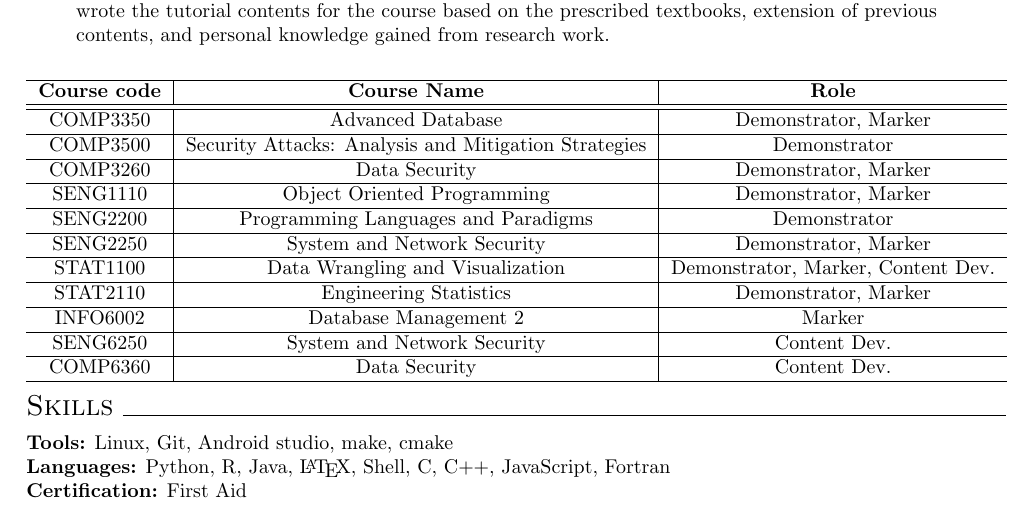
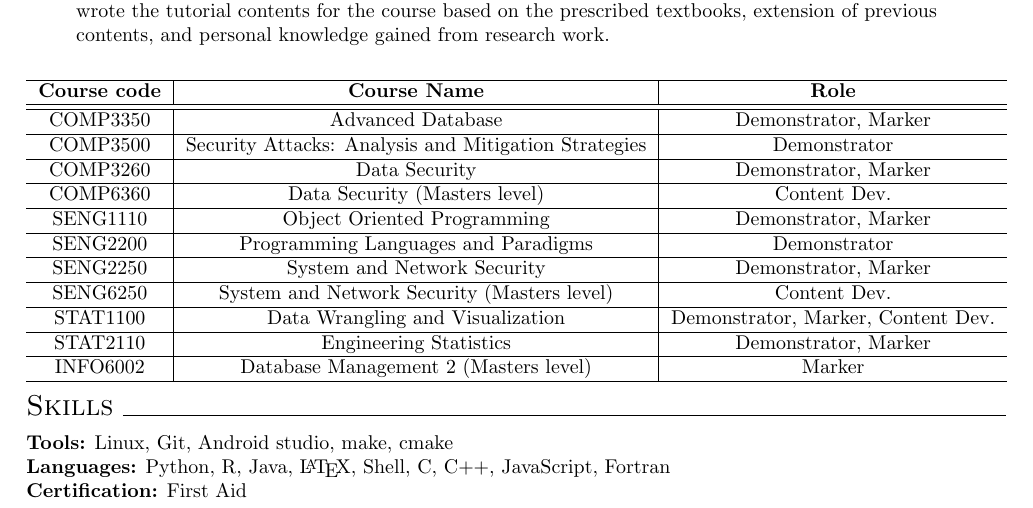
Before and after one commit to codymlewis/codymlewis.github.io, a LaTeX CV (resume/resume.tex): part of the page, cut so that both start at the same text. Compiled offline with pdfLaTeX.

Commit message:
Made resume table alphabetically ordered

```diff
--- a/resume/resume.tex
+++ b/resume/resume.tex
@@ -43,22 +43,21 @@
                 \hline
                 COMP3260 & Data Security & Demonstrator, Marker \\
                 \hline
+                COMP6360 & Data Security (Masters level) & Content Dev. \\
+                \hline
                 SENG1110 & Object Oriented Programming & Demonstrator, Marker \\
                 \hline
                 SENG2200 & Programming Languages and Paradigms & Demonstrator \\
                 \hline
                 SENG2250 & System and Network Security & Demonstrator, Marker \\
                 \hline
+                SENG6250 & System and Network Security (Masters level) & Content Dev. \\
+                \hline
                 STAT1100 & Data Wrangling and Visualization & Demonstrator, Marker, Content Dev. \\
                 \hline
                 STAT2110 & Engineering Statistics & Demonstrator, Marker \\
                 \hline
-                INFO6002 & Database Management 2 & Marker \\
-                \hline
-                SENG6250 & System and Network Security & Content
-                Dev. \\
-                \hline
-                COMP6360 & Data Security & Content Dev. \\
+                INFO6002 & Database Management 2 (Masters level) & Marker \\
                 \hline
         \end{tabular}
         \end{center}
```
Also changed, not shown: resume.pdf.
